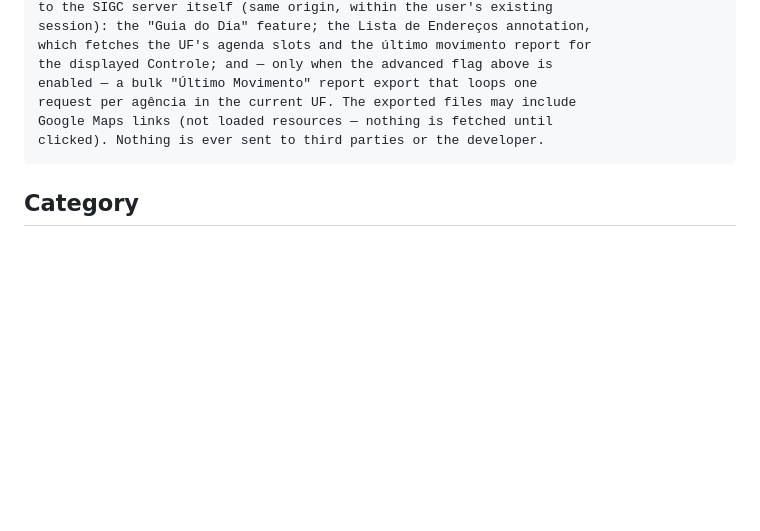
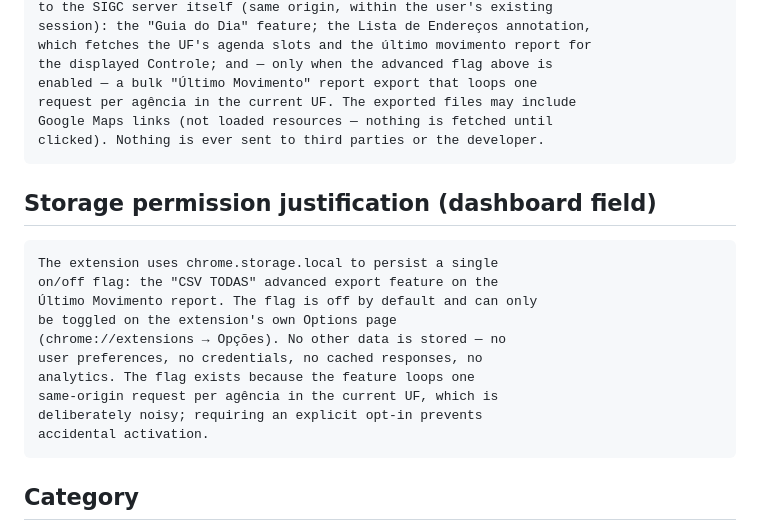
Before and after one commit to leoniedu/sigc-pro, a Markdown page: docs/store-listing.md, the part around the change. Drawn GitHub-style; blank space fills up the shorter version.

Commit message:
docs: add storage permission justification for Chrome Web Store

````diff
--- a/docs/store-listing.md
+++ b/docs/store-listing.md
@@ -117,6 +117,21 @@ Google Maps links (not loaded resources — nothing is fetched until
 clicked). Nothing is ever sent to third parties or the developer.
 ```
 
+## Storage permission justification (dashboard field)
+
+```
+The extension uses chrome.storage.local to persist a single
+on/off flag: the "CSV TODAS" advanced export feature on the
+Último Movimento report. The flag is off by default and can only
+be toggled on the extension's own Options page
+(chrome://extensions → Opções). No other data is stored — no
+user preferences, no credentials, no cached responses, no
+analytics. The flag exists because the feature loops one
+same-origin request per agência in the current UF, which is
+deliberately noisy; requiring an explicit opt-in prevents
+accidental activation.
+```
+
 ## Category
 
 Productivity (or "Tools" if available for the target region)
````
